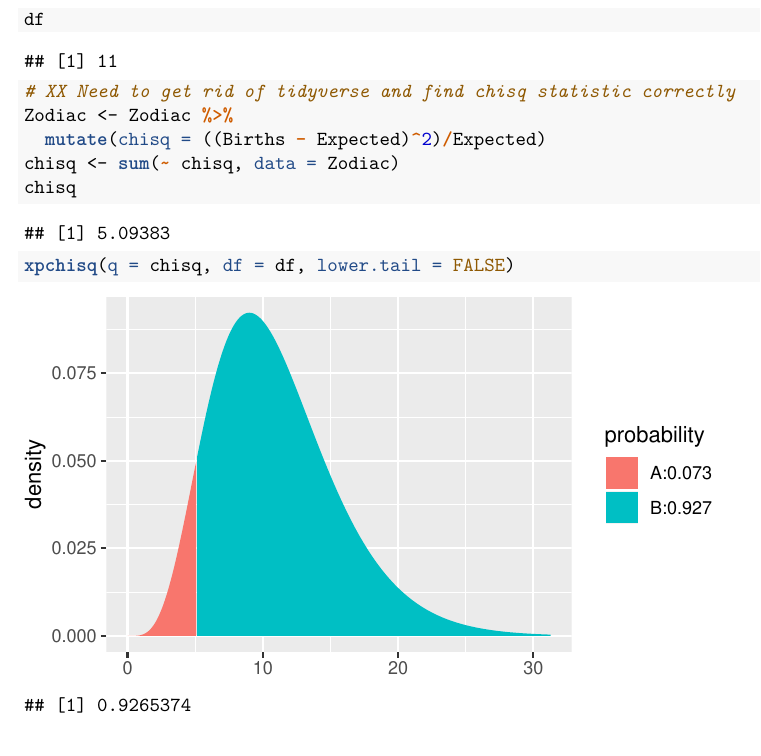
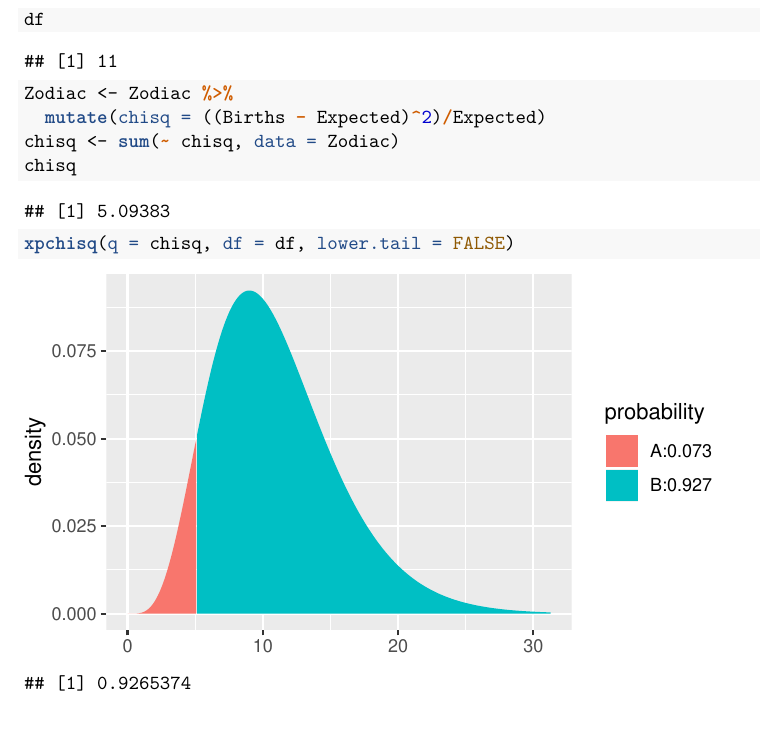
Before and after one commit to Amherst-Statistics/IS5inR, an R Markdown document (website/chapterfiles/Chapter19.Rmd): part of page 4 of 10, cut so that both start at the same text. The pictures show the output file website/chapterfiles/Chapter19.pdf that the author committed with the source.

Commit message:
More changes.

```diff
--- a/website/chapterfiles/Chapter19.Rmd
+++ b/website/chapterfiles/Chapter19.Rmd
@@ -118,7 +118,6 @@ gf_col(Births ~ Month, data = Zodiac) %>%
 # Mechanics
 df <- nrow(Zodiac) - 1
 df
-# XX Need to get rid of tidyverse and find chisq statistic correctly
 Zodiac <- Zodiac %>%
   mutate(chisq = ((Births - Expected)^2)/Expected)
 chisq <- sum(~ chisq, data = Zodiac)
```
Also changed, not shown: website/chapterfiles/Chapter19.pdf.
